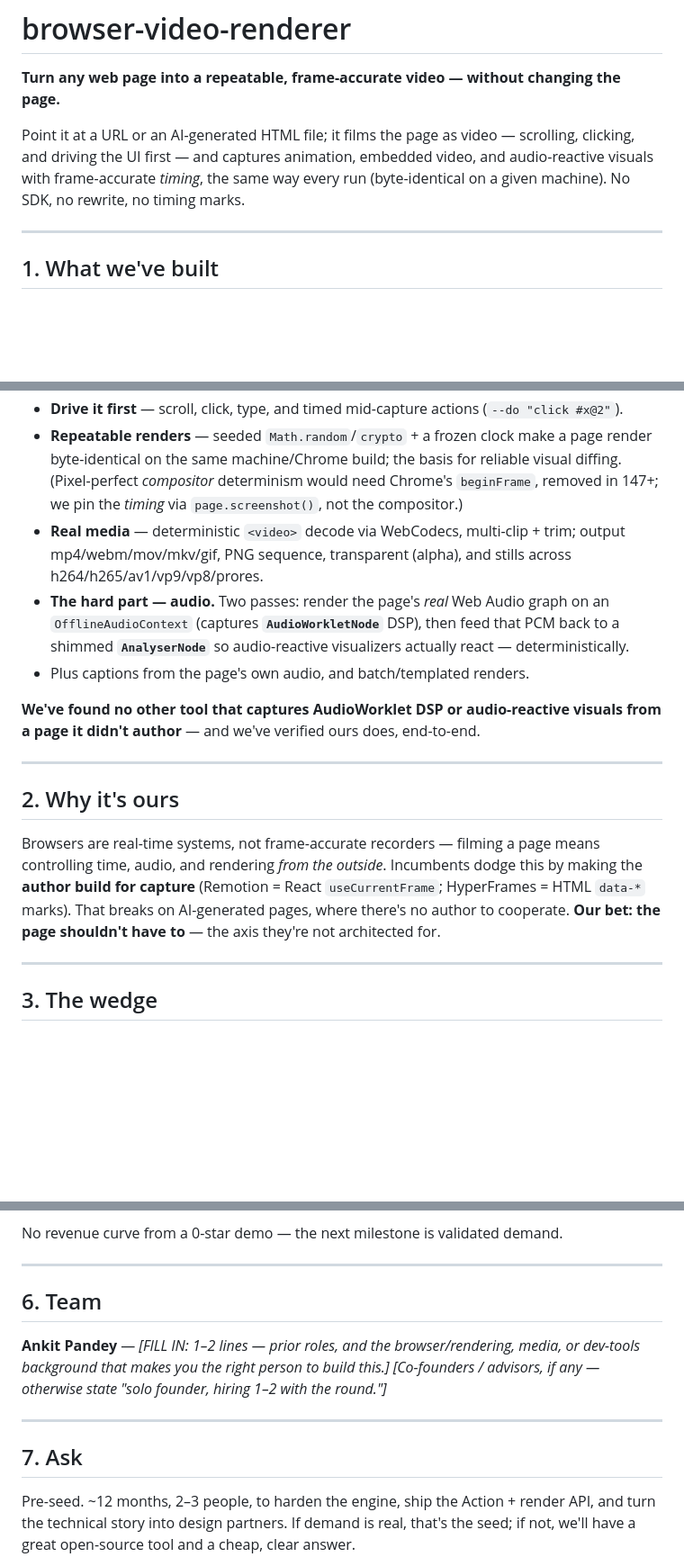
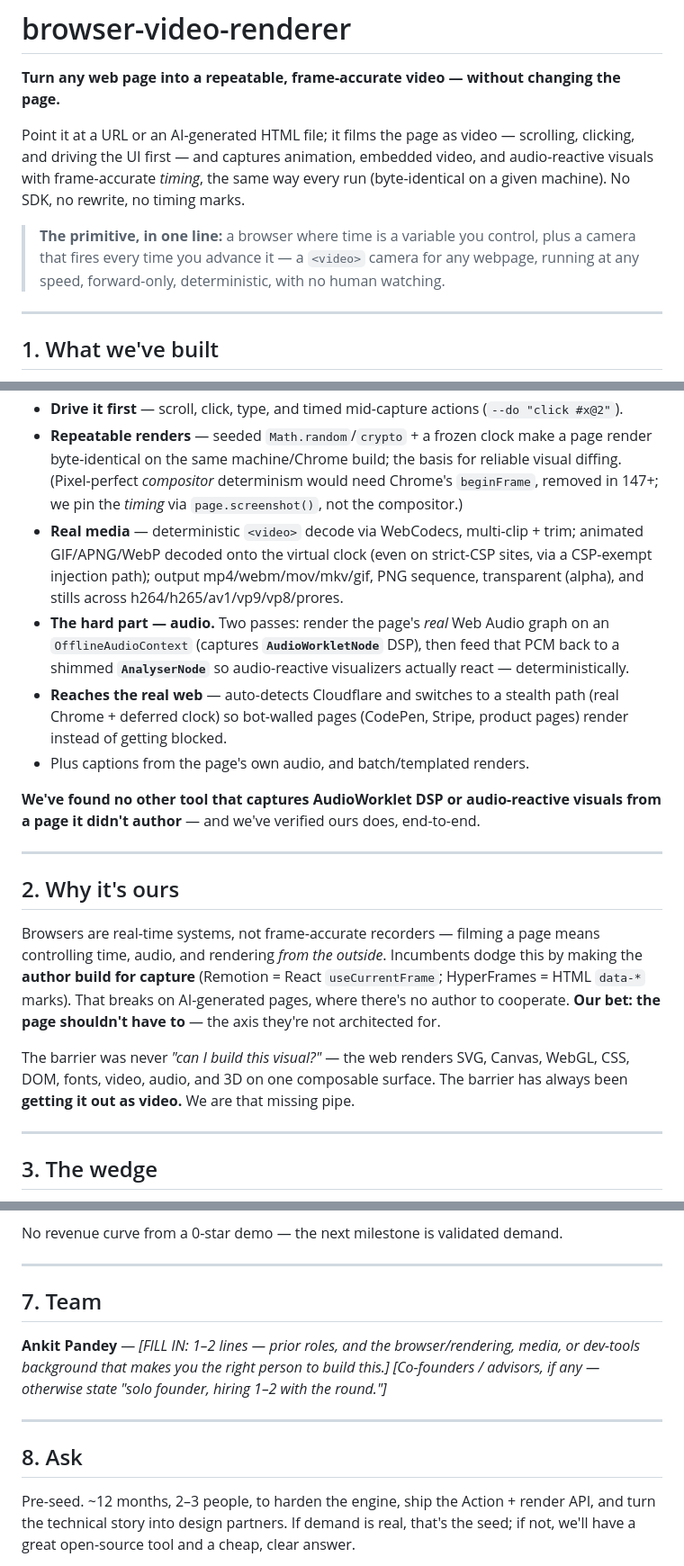
Before and after one commit to ankitpandey2708/browser-video-renderer, a Markdown page: docs/vc-pitch.md, 3 parts joined by grey strips. Shown at 90% size. Drawn GitHub-style; blank space fills up the shorter version.

```diff
--- a/docs/vc-pitch.md
+++ b/docs/vc-pitch.md
@@ -3,6 +3,8 @@
 **Turn any web page into a repeatable, frame-accurate video — without changing the page.**
 
 Point it at a URL or an AI-generated HTML file; it films the page as video — scrolling, clicking, and driving the UI first — and captures animation, embedded video, and audio-reactive visuals with frame-accurate *timing*, the same way every run (byte-identical on a given machine). No SDK, no rewrite, no timing marks.
+
+> **The primitive, in one line:** a browser where time is a variable you control, plus a camera that fires every time you advance it — a `<video>` camera for any webpage, running at any speed, forward-only, deterministic, with no human watching.
 
 ---
 
@@ -13,8 +15,9 @@ A working CLI today (single machine, MIT):
 - **Deterministic capture of *any* page.** A fake clock replaces `Date`/`rAF`/timers in headless Chrome; we step time frame-by-frame, screenshot, encode with FFmpeg. A 60-second animation renders frame-accurately regardless of machine speed — and the page never knows it's being filmed.
 - **Drive it first** — scroll, click, type, and timed mid-capture actions (`--do "click #x@2"`).
 - **Repeatable renders** — seeded `Math.random`/`crypto` + a frozen clock make a page render byte-identical on the same machine/Chrome build; the basis for reliable visual diffing. (Pixel-perfect *compositor* determinism would need Chrome's `beginFrame`, removed in 147+; we pin the *timing* via `page.screenshot()`, not the compositor.)
-- **Real media** — deterministic `<video>` decode via WebCodecs, multi-clip + trim; output mp4/webm/mov/mkv/gif, PNG sequence, transparent (alpha), and stills across h264/h265/av1/vp9/vp8/prores.
+- **Real media** — deterministic `<video>` decode via WebCodecs, multi-clip + trim; animated GIF/APNG/WebP decoded onto the virtual clock (even on strict-CSP sites, via a CSP-exempt injection path); output mp4/webm/mov/mkv/gif, PNG sequence, transparent (alpha), and stills across h264/h265/av1/vp9/vp8/prores.
 - **The hard part — audio.** Two passes: render the page's *real* Web Audio graph on an `OfflineAudioContext` (captures **`AudioWorkletNode`** DSP), then feed that PCM back to a shimmed **`AnalyserNode`** so audio-reactive visualizers actually react — deterministically.
+- **Reaches the real web** — auto-detects Cloudflare and switches to a stealth path (real Chrome + deferred clock) so bot-walled pages (CodePen, Stripe, product pages) render instead of getting blocked.
 - Plus captions from the page's own audio, and batch/templated renders.
 
 **We've found no other tool that captures AudioWorklet DSP or audio-reactive visuals from a page it didn't author** — and we've verified ours does, end-to-end.
@@ -24,6 +27,8 @@ A working CLI today (single machine, MIT):
 ## 2. Why it's ours
 
 Browsers are real-time systems, not frame-accurate recorders — filming a page means controlling time, audio, and rendering *from the outside*. Incumbents dodge this by making the **author build for capture** (Remotion = React `useCurrentFrame`; HyperFrames = HTML `data-*` marks). That breaks on AI-generated pages, where there's no author to cooperate. **Our bet: the page shouldn't have to** — the axis they're not architected for.
+
+The barrier was never *"can I build this visual?"* — the web renders SVG, Canvas, WebGL, CSS, DOM, fonts, video, audio, and 3D on one composable surface. The barrier has always been **getting it out as video.** We are that missing pipe.
 
 ---
 
@@ -65,13 +86,13 @@ No revenue curve from a 0-star demo — the next milestone is validated demand.
 
 ---
 
-## 6. Team
+## 7. Team
 
 **Ankit Pandey** — *[FILL IN: 1–2 lines — prior roles, and the browser/rendering, media, or dev-tools background that makes you the right person to build this.]* *[Co-founders / advisors, if any — otherwise state "solo founder, hiring 1–2 with the round."]*
 
 ---
 
-## 7. Ask
+## 8. Ask
 
 Pre-seed. ~12 months, 2–3 people, to harden the engine, ship the Action + render API, and turn the technical story into design partners. If demand is real, that's the seed; if not, we'll have a great open-source tool and a cheap, clear answer.
 
```
Also changed, not shown: other parts of docs/vc-pitch.md (+20 -4 lines), docs/use-cases.md (deleted, +0 -130 lines).
